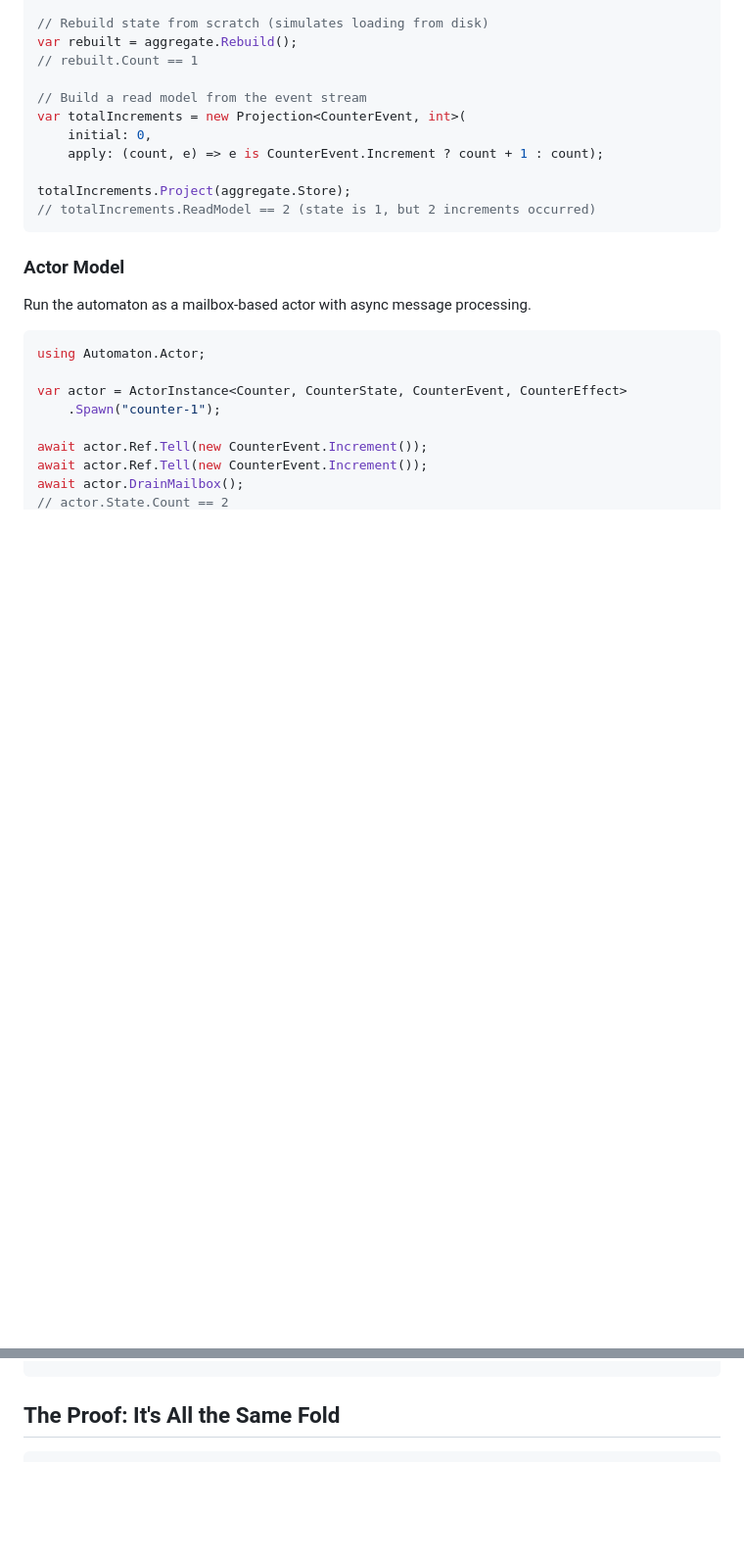
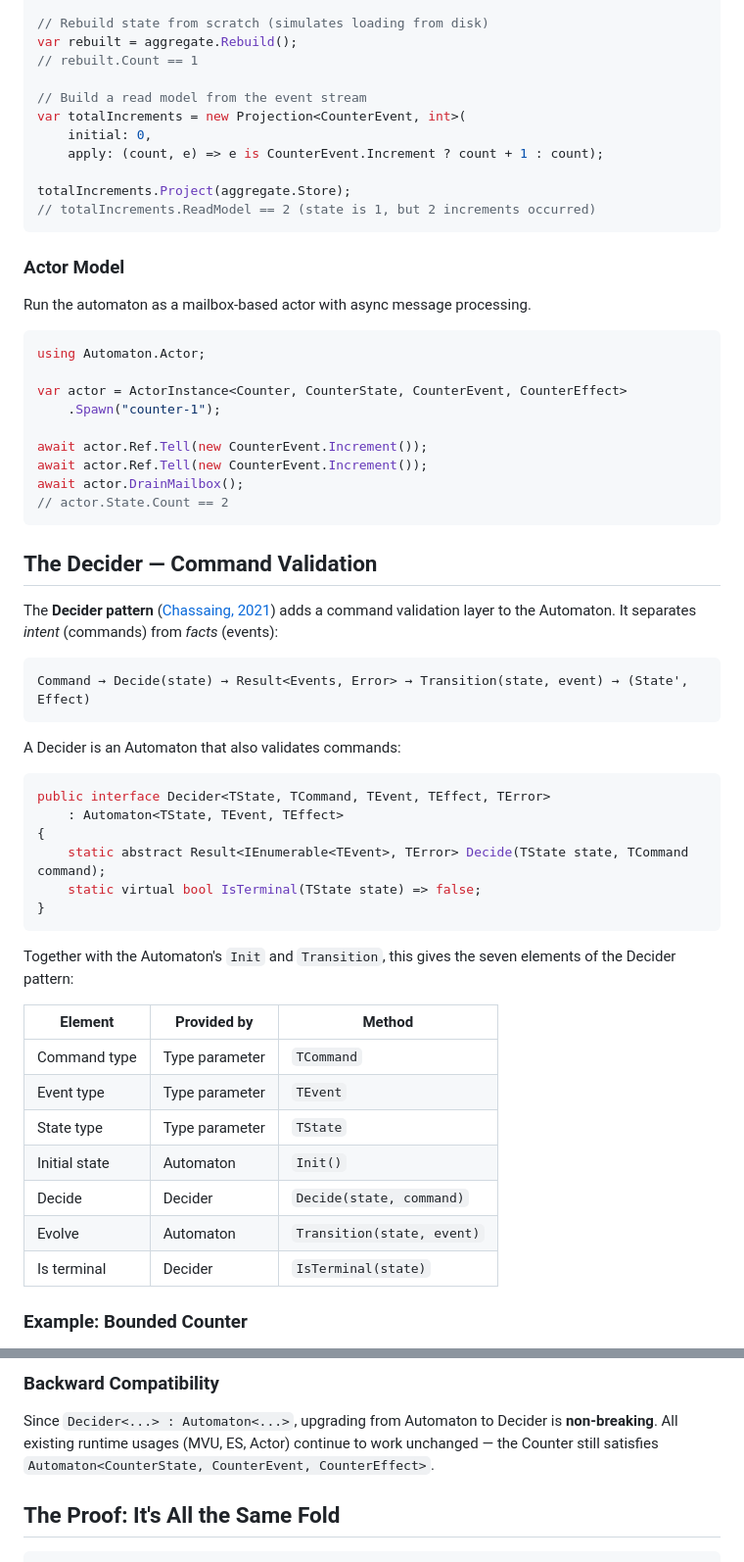
Before and after one commit to MCGPPeters/Automaton, a Markdown page: README.md, 2 parts joined by grey strips. Shown at 98% size. Drawn GitHub-style; blank space fills up the shorter version.

Commit message:
docs: add Decider pattern documentation to root README

````diff
--- a/README.md
+++ b/README.md
@@ -175,3 +175,36 @@ await actor.DrainMailbox();
 // actor.State.Count == 2
 ```
 
+## The Decider — Command Validation
+
+The **Decider pattern** ([Chassaing, 2021](https://thinkbeforecoding.com/post/2021/12/17/functional-event-sourcing-decider)) adds a command validation layer to the Automaton. It separates *intent* (commands) from *facts* (events):
+
+```text
+Command → Decide(state) → Result<Events, Error> → Transition(state, event) → (State', Effect)
+```
+
+A Decider is an Automaton that also validates commands:
+
+```csharp
+public interface Decider<TState, TCommand, TEvent, TEffect, TError>
+    : Automaton<TState, TEvent, TEffect>
+{
+    static abstract Result<IEnumerable<TEvent>, TError> Decide(TState state, TCommand command);
+    static virtual bool IsTerminal(TState state) => false;
+}
+```
+
+Together with the Automaton's `Init` and `Transition`, this gives the seven elements of the Decider pattern:
+
+| Element | Provided by | Method |
+| ------- | ----------- | ------ |
+| Command type | Type parameter | `TCommand` |
+| Event type | Type parameter | `TEvent` |
+| State type | Type parameter | `TState` |
+| Initial state | Automaton | `Init()` |
+| Decide | Decider | `Decide(state, command)` |
+| Evolve | Automaton | `Transition(state, event)` |
+| Is terminal | Decider | `IsTerminal(state)` |
+
+### Example: Bounded Counter
+
@@ -178,3 +304,7 @@ await actor.DrainMailbox();
+### Backward Compatibility
+
+Since `Decider<...> : Automaton<...>`, upgrading from Automaton to Decider is **non-breaking**. All existing runtime usages (MVU, ES, Actor) continue to work unchanged — the Counter still satisfies `Automaton<CounterState, CounterEvent, CounterEffect>`.
+
 ## The Proof: It's All the Same Fold
 
 ```csharp
````
Also changed, not shown: other parts of README.md (+111 -11 lines).
